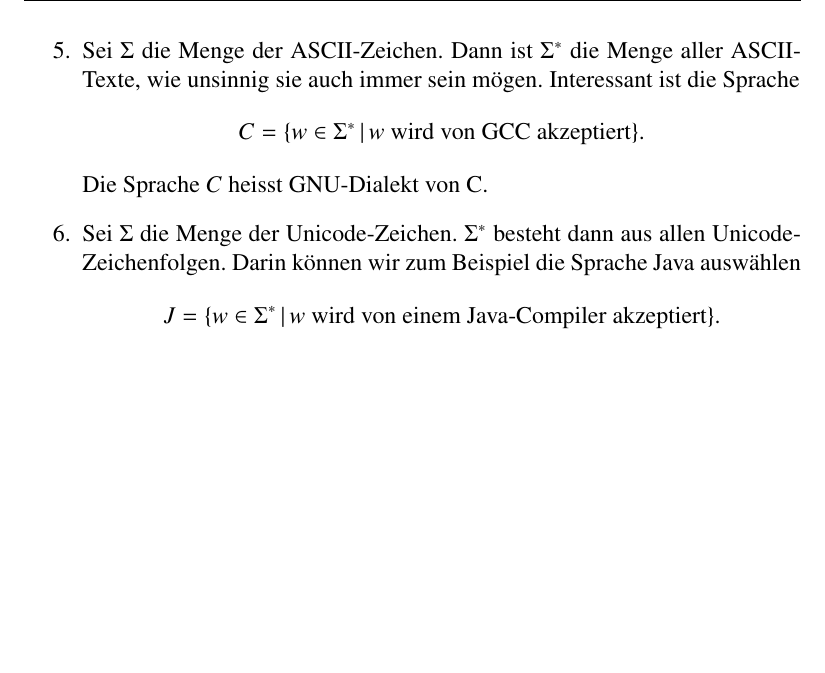
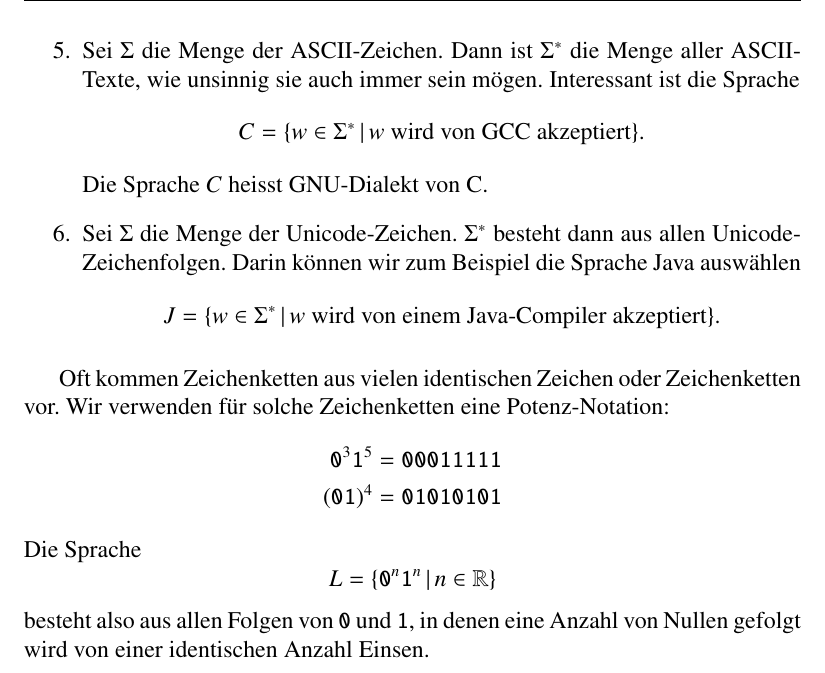
Before and after one commit to AndreasFMueller/AutoSpr, a LaTeX book (skript/skript.tex, which reads skript/sprachen.tex): part of page 27 of 192, cut so that both start at the same text, the shorter picture padded with empty space. Compiled offline with pdfLaTeX; a LaTeX package or settings file that is missing is left out.

Commit message:
Erklaerung fuer 0^n hinzugefuegt

```diff
--- a/skript/sprachen.tex
+++ b/skript/sprachen.tex
@@ -130,3 +130,16 @@
 =\{w\in\Sigma^*\,|\, {\text{$w$ wird von einem Java-Compiler akzeptiert}}\}.
 \]
 \end{enumerate}
+
+Oft kommen Zeichenketten aus vielen identischen Zeichen oder Zeichenketten vor.
+Wir verwenden f"ur solche Zeichenketten eine Potenz-Notation:
+\begin{align*}
+{\tt 0}^3{\tt 1}^5&={\tt 00011111}\\
+({\tt 01})^4&={\tt 01010101}
+\end{align*}
+Die Sprache
+\[
+L=\{ {\tt 0}^n{\tt 1}^n\,|\,n\in\mathbb R\}
+\]
+besteht also aus allen Folgen von {\tt 0} und {\tt 1}, in denen eine Anzahl
+von Nullen gefolgt wird von einer identischen Anzahl Einsen.
```
